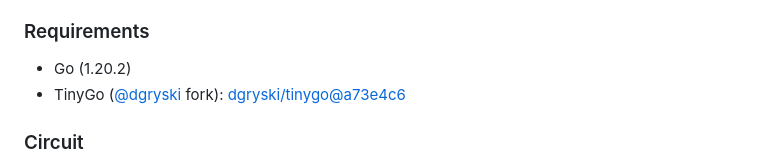
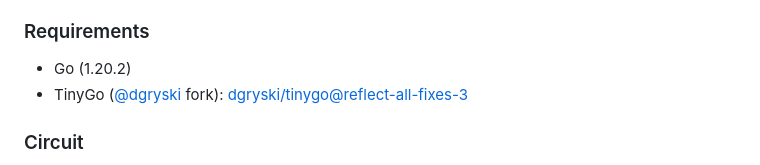
Before and after one commit to vocdoni/gnark-prover-tinygo, a Markdown page: README.md, the part around the change. Drawn GitHub-style.

```diff
--- a/README.md
+++ b/README.md
@@ -55,7 +55,7 @@ It implements the same use case as [this circuit](https://github.com/vocdoni/zk-
 
 ### Requirements
 * Go (1.20.2)
-* TinyGo ([@dgryski](https://github.com/dgryski) fork): [dgryski/tinygo@a73e4c6](https://github.com/dgryski/tinygo/commit/a73e4c635331045f6d3cd49ddb0b9efd0019f94c)
+* TinyGo ([@dgryski](https://github.com/dgryski) fork): [dgryski/tinygo@reflect-all-fixes-3](https://github.com/dgryski/tinygo/tree/dgryski/reflect-all-fixes-3)
 
 
 ### Circuit
```
